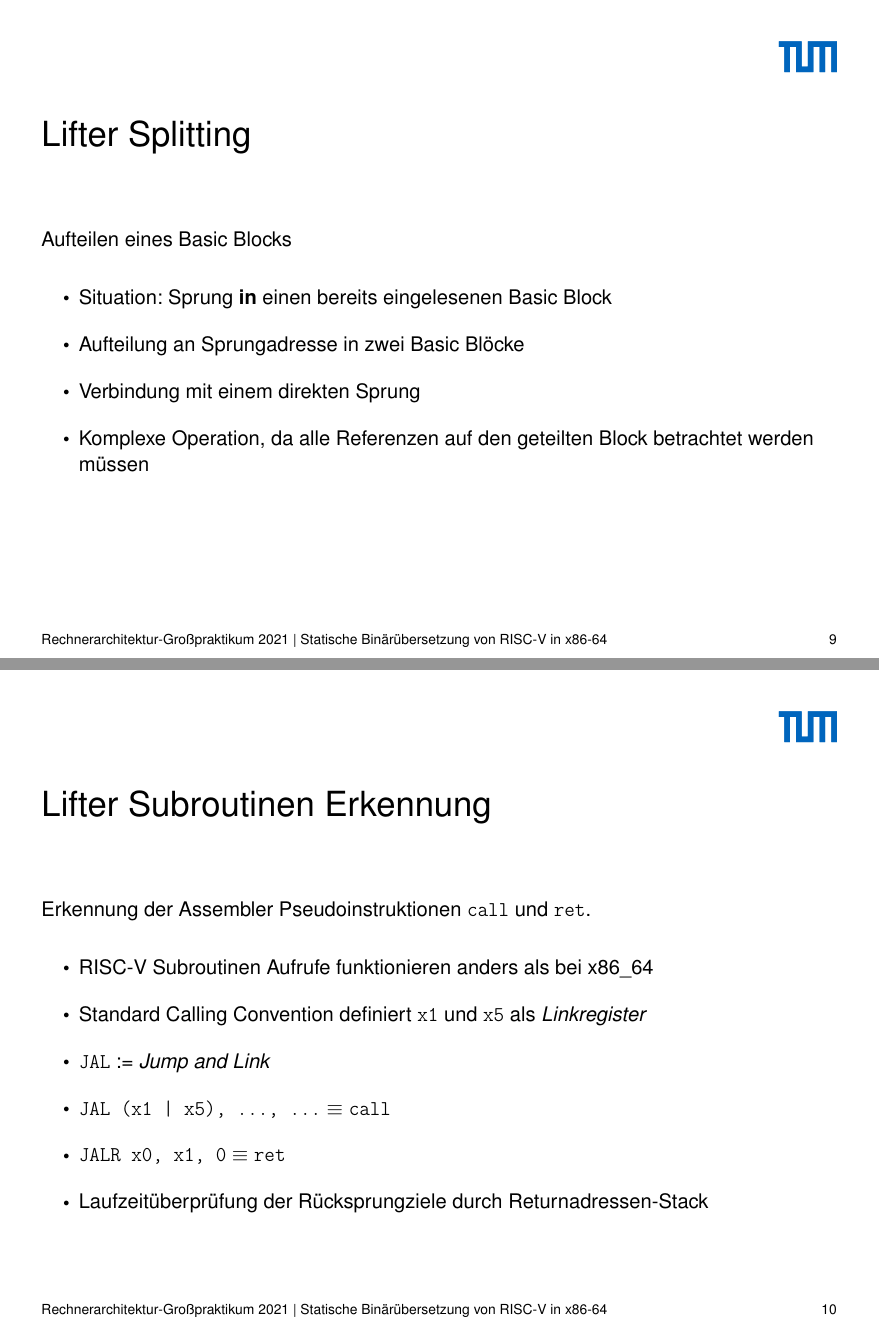
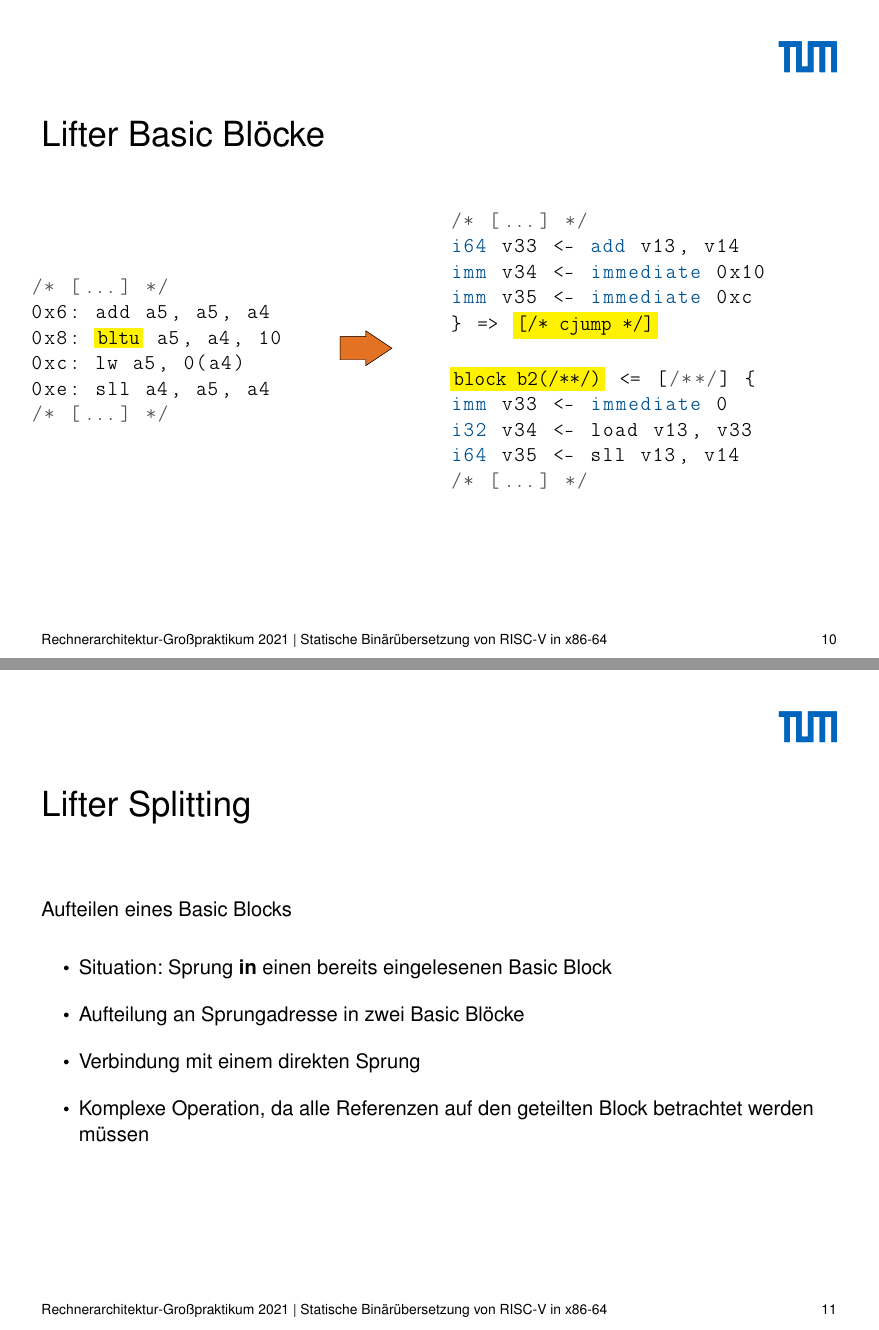
Before and after one commit to ERAP-SBT/ERAP-SBT, a LaTeX poster (presentation/src/presentation_4_3.tex): pages 9 and 10 of 26 before the commit and pages 10 and 11 of 27 after it, joined at a grey line. Compiled offline with pdfLaTeX; a LaTeX package or settings file that is missing is left out.

Commit message:
add lifter stuff

```diff
--- a/presentation/src/presentation_4_3.tex
+++ b/presentation/src/presentation_4_3.tex
@@ -222,3 +239,44 @@ block b1(/* inputs */) <= [/* predecessors */] {
+\clearpage
+
+
+
+%%%%%%%%%%%%%%%%%%%%%%%
+%% Basic Block Folie %%
+%%%%%%%%%%%%%%%%%%%%%%%
+\begin{frame}[fragile]
+    \frametitle{Lifter Basic Blöcke}{}
+    \begin{columns}[c]
+        \column{0.35 \textwidth}
+        \begin{lstlisting}[language=c, escapechar=!]
+/* [...] */
+0x6: add a5, a5, a4
+0x8: !\colorbox{yellow}{bltu}! a5, a4, 10
+0xc: lw a5, 0(a4)
+0xe: sll a4, a5, a4
+/* [...] */
+        \end{lstlisting}
+        \column{0.1 \textwidth}
+        \begin{tikzpicture}[scale=0.5]
+            \TikZArrowX{TUMOrange}{0}{0}{3}{1}
+        \end{tikzpicture}
+        \column{0.50 \textwidth}
+        \begin{lstlisting}[language=SbtIr, escapechar=!]
+/* [...] */
+i64 v33 <- add v13, v14
+imm v34 <- immediate 0x10
+imm v35 <- immediate 0xc
+} => !\colorbox{yellow}{[/* cjump */]}!
+
+!\colorbox{yellow}{block b2(/**/)}! <= [/**/] {
+imm v33 <- immediate 0
+i32 v34 <- load v13, v33
+i64 v35 <- sll v13, v14
+/* [...] */
+        \end{lstlisting}
+    \end{columns}
+\end{frame}
+\clearpage
+
 %%%%%%%%%%%%%%%%%%%%%%
 %% Lifter Splitting %%
 %%%%%%%%%%%%%%%%%%%%%%
@@ -230,23 +288,6 @@ block b1(/* inputs */) <= [/* predecessors */] {
         \item Aufteilung an Sprungadresse in zwei Basic Blöcke
         \item Verbindung mit einem direkten Sprung
         \item Komplexe Operation, da alle Referenzen auf den geteilten Block betrachtet werden müssen
-    \end{itemize}
-\end{frame}
-\clearpage
-
-%%%%%%%%%%%%%%%%%%%%%%%%%%
-%% Lifter Call / Return %%
-%%%%%%%%%%%%%%%%%%%%%%%%%%
-\begin{frame}
-    \frametitle{Lifter Subroutinen Erkennung}{Erkennung der Assembler Pseudoinstruktionen \texttt{call} und \texttt{ret}.}
-    \begin{itemize}
-        \setlength{\itemsep}{1em}
-        \item RISC-V Subroutinen Aufrufe funktionieren anders als bei x86\_64
-        \item Standard Calling Convention definiert \texttt{x1} und \texttt{x5} als \textit{Linkregister}
-        \item \texttt{JAL} := \textit{Jump and Link}
-        \item \texttt{JAL (x1 | x5), ..., ...} $\equiv$ \texttt{call}
-        \item \texttt{JALR x0, x1, 0} $\equiv$ \texttt{ret}
-        \item Laufzeitüberprüfung der Rücksprungziele durch Returnadressen-Stack
     \end{itemize}
 \end{frame}
 \clearpage
```
Also changed, not shown: presentation/src/presentation_4_3.tex (27 more changed lines).
